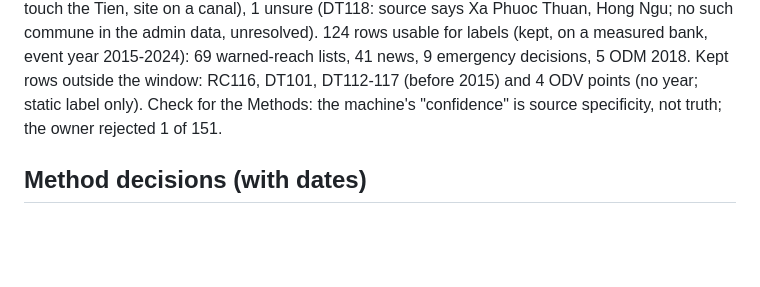
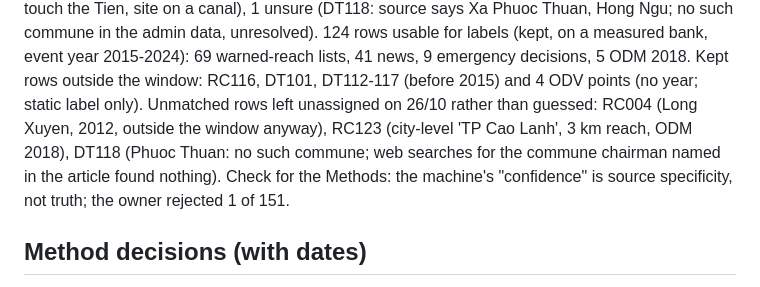
Before and after one commit to tronghia256-EdgeAI/mekong-bankline-forecast, a Markdown page: docs/paper_notes.md, the part around the change. GitHub-like rendering; blank space fills up the shorter version.

Commit message:
Paper notes: unmatched inventory rows left unassigned

```diff
--- a/docs/paper_notes.md
+++ b/docs/paper_notes.md
@@ -48,7 +48,9 @@ row; the commune-level warning merged into the specific event), 1 rejected (DT10
 a canal), 1 unsure (DT118: source says Xa Phuoc Thuan, Hong Ngu; no such commune in the admin data, unresolved).
 124 rows usable for labels (kept, on a measured bank, event year 2015-2024): 69 warned-reach lists, 41 news, 9 emergency
 decisions, 5 ODM 2018. Kept rows outside the window: RC116, DT101, DT112-117 (before 2015) and 4 ODV points (no year; static
-label only). Check for the Methods: the machine's "confidence" is source specificity, not truth; the owner rejected 1 of 151.
+label only). Unmatched rows left unassigned on 26/10 rather than guessed: RC004 (Long Xuyen, 2012, outside the window anyway),
+RC123 (city-level 'TP Cao Lanh', 3 km reach, ODM 2018), DT118 (Phuoc Thuan: no such commune; web searches for the commune
+chairman named in the article found nothing). Check for the Methods: the machine's "confidence" is source specificity, not truth; the owner rejected 1 of 151.
 
 ## Method decisions (with dates)
 
```
